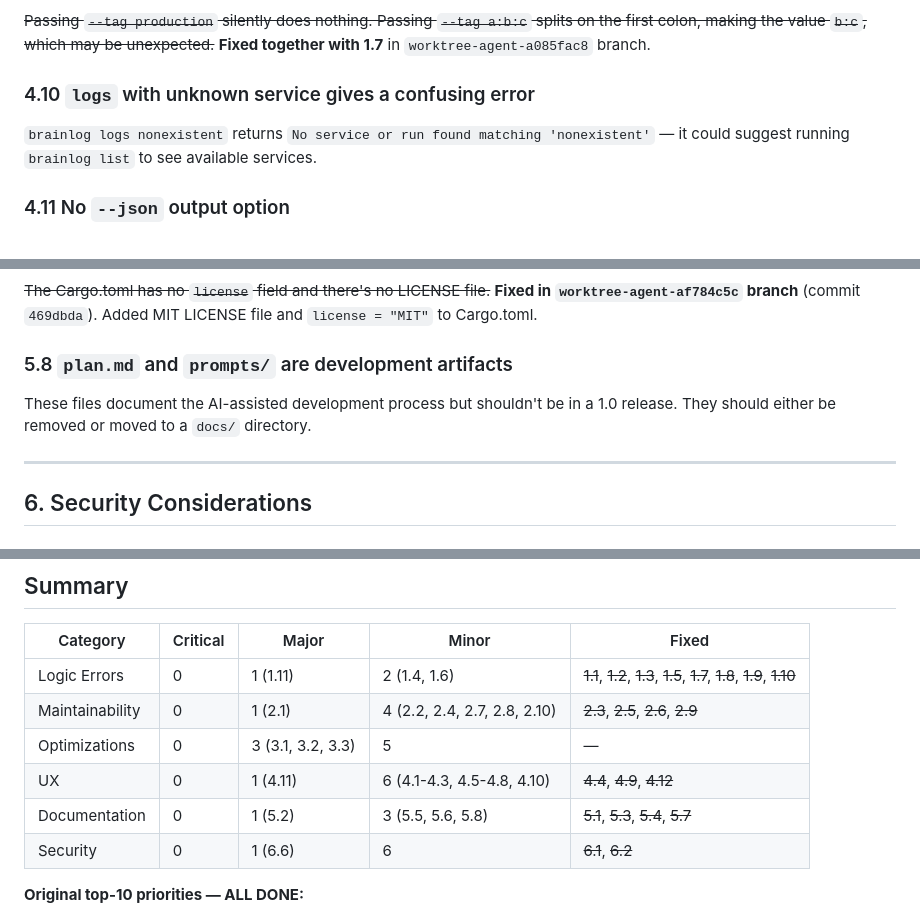
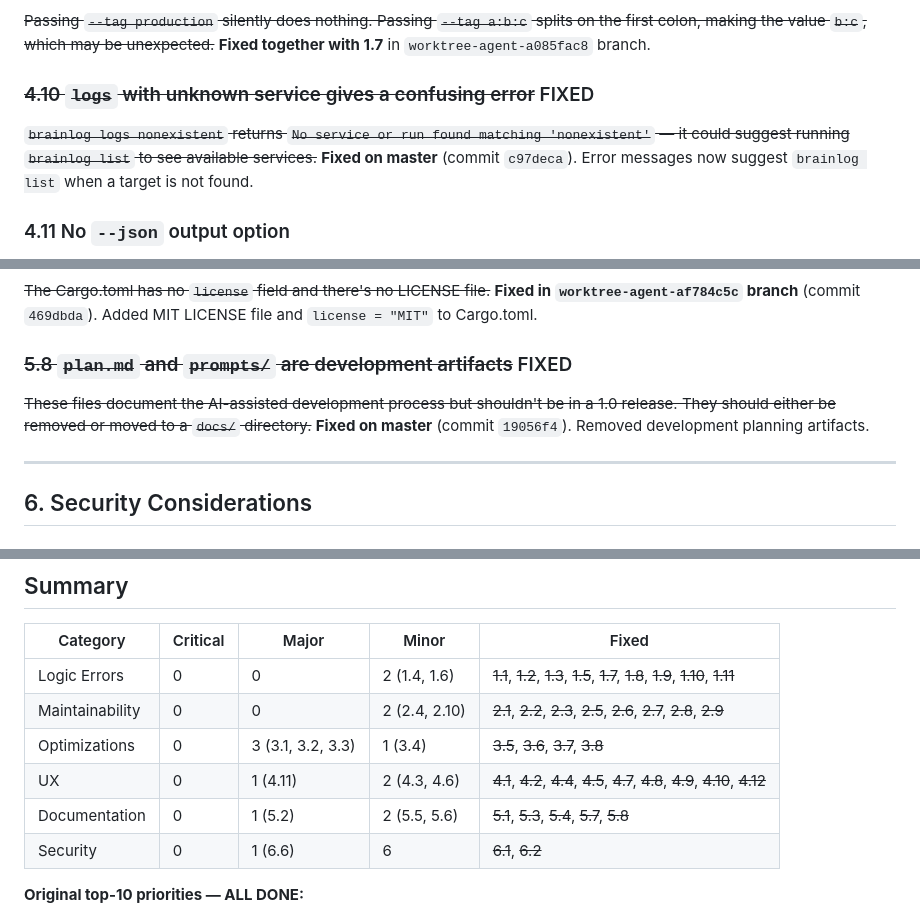
Before and after one commit to urjitbhatia/brainlog, a Markdown page: CODE_REVIEW_1.md, 3 parts joined by grey strips. GitHub-like rendering.

```diff
--- a/CODE_REVIEW_1.md
+++ b/CODE_REVIEW_1.md
@@ -147,8 +161,9 @@ The follow loop is infinite with no Ctrl+C handling or timeout. While Ctrl+C wil
 ~~Passing `--tag production` silently does nothing. Passing `--tag a:b:c` splits on the first colon, making the value `b:c`, which may be unexpected.~~
 **Fixed together with 1.7** in `worktree-agent-a085fac8` branch.
 
-### 4.10 `logs` with unknown service gives a confusing error
-`brainlog logs nonexistent` returns `No service or run found matching 'nonexistent'` — it could suggest running `brainlog list` to see available services.
+### ~~4.10 `logs` with unknown service gives a confusing error~~ FIXED
+~~`brainlog logs nonexistent` returns `No service or run found matching 'nonexistent'` — it could suggest running `brainlog list` to see available services.~~
+**Fixed on master** (commit `c97deca`). Error messages now suggest `brainlog list` when a target is not found.
 
 ### 4.11 No `--json` output option
 For scripting and piping, there's no way to get machine-readable output from `list`, `logs`, or `search`. The MCP server provides structured data, but CLI users have to parse tabular text.
@@ -186,8 +201,9 @@ For a 1.0.0 release, a CHANGELOG.md describing the initial feature set establish
 ~~The Cargo.toml has no `license` field and there's no LICENSE file.~~
 **Fixed in `worktree-agent-af784c5c` branch** (commit `469dbda`). Added MIT LICENSE file and `license = "MIT"` to Cargo.toml.
 
-### 5.8 `plan.md` and `prompts/` are development artifacts
-These files document the AI-assisted development process but shouldn't be in a 1.0 release. They should either be removed or moved to a `docs/` directory.
+### ~~5.8 `plan.md` and `prompts/` are development artifacts~~ FIXED
+~~These files document the AI-assisted development process but shouldn't be in a 1.0 release. They should either be removed or moved to a `docs/` directory.~~
+**Fixed on master** (commit `19056f4`). Removed development planning artifacts.
 
 ---
 
@@ -231,11 +247,11 @@ The enrichment system reads files matching configured patterns (package.json, Ca
 
 | Category | Critical | Major | Minor | Fixed |
 |----------|----------|-------|-------|-------|
-| Logic Errors | 0 | 1 (1.11) | 2 (1.4, 1.6) | ~~1.1~~, ~~1.2~~, ~~1.3~~, ~~1.5~~, ~~1.7~~, ~~1.8~~, ~~1.9~~, ~~1.10~~ |
-| Maintainability | 0 | 1 (2.1) | 4 (2.2, 2.4, 2.7, 2.8, 2.10) | ~~2.3~~, ~~2.5~~, ~~2.6~~, ~~2.9~~ |
-| Optimizations | 0 | 3 (3.1, 3.2, 3.3) | 5 | — |
-| UX | 0 | 1 (4.11) | 6 (4.1-4.3, 4.5-4.8, 4.10) | ~~4.4~~, ~~4.9~~, ~~4.12~~ |
-| Documentation | 0 | 1 (5.2) | 3 (5.5, 5.6, 5.8) | ~~5.1~~, ~~5.3~~, ~~5.4~~, ~~5.7~~ |
+| Logic Errors | 0 | 0 | 2 (1.4, 1.6) | ~~1.1~~, ~~1.2~~, ~~1.3~~, ~~1.5~~, ~~1.7~~, ~~1.8~~, ~~1.9~~, ~~1.10~~, ~~1.11~~ |
+| Maintainability | 0 | 0 | 2 (2.4, 2.10) | ~~2.1~~, ~~2.2~~, ~~2.3~~, ~~2.5~~, ~~2.6~~, ~~2.7~~, ~~2.8~~, ~~2.9~~ |
+| Optimizations | 0 | 3 (3.1, 3.2, 3.3) | 1 (3.4) | ~~3.5~~, ~~3.6~~, ~~3.7~~, ~~3.8~~ |
+| UX | 0 | 1 (4.11) | 2 (4.3, 4.6) | ~~4.1~~, ~~4.2~~, ~~4.4~~, ~~4.5~~, ~~4.7~~, ~~4.8~~, ~~4.9~~, ~~4.10~~, ~~4.12~~ |
+| Documentation | 0 | 1 (5.2) | 2 (5.5, 5.6) | ~~5.1~~, ~~5.3~~, ~~5.4~~, ~~5.7~~, ~~5.8~~ |
 | Security | 0 | 1 (6.6) | 6 | ~~6.1~~, ~~6.2~~ |
 
 **Original top-10 priorities — ALL DONE:**
```
Also changed, not shown: other parts of CODE_REVIEW_1.md (+58 -28 lines).
